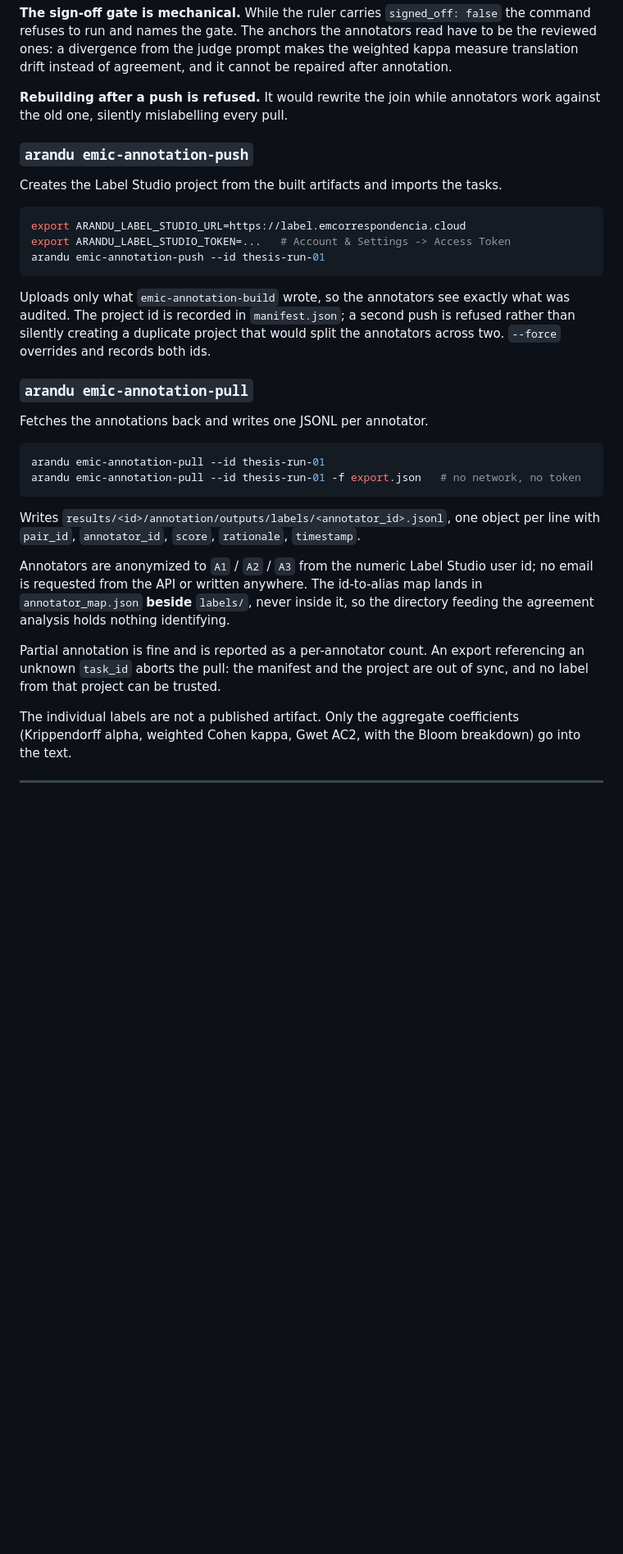
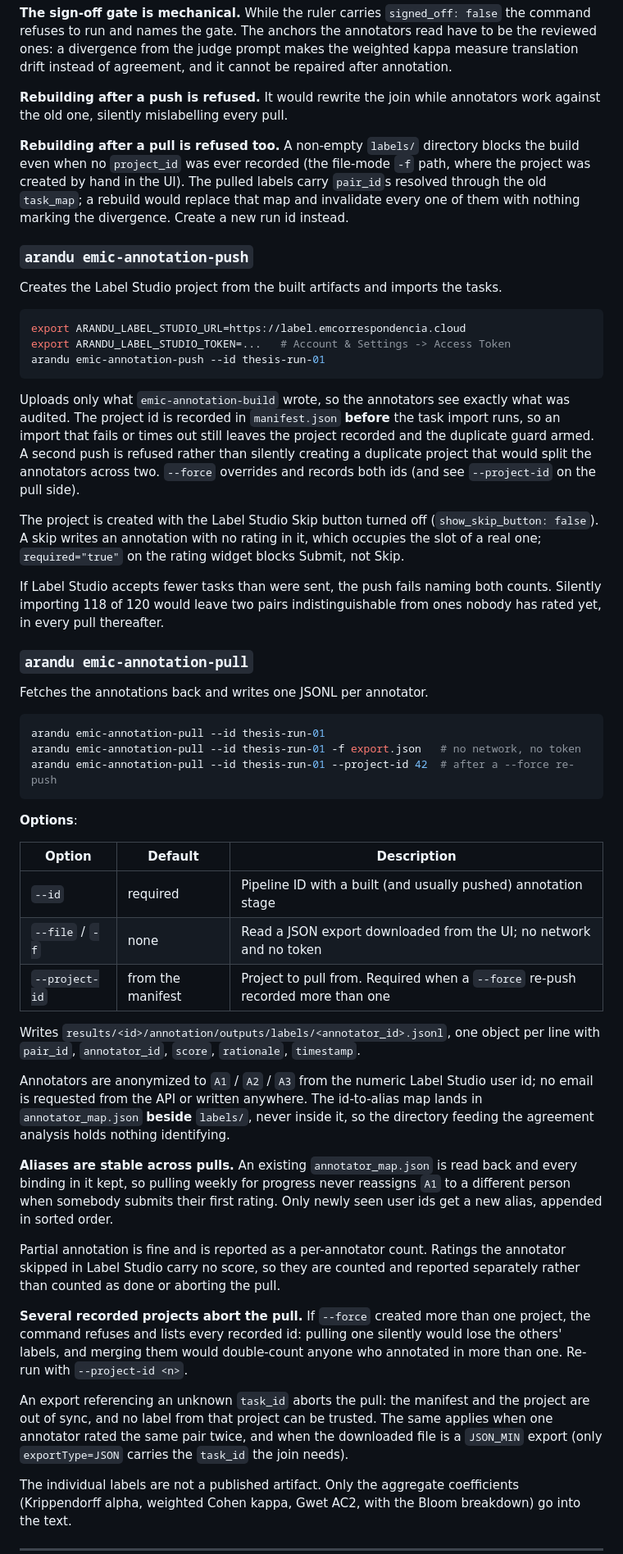
Before and after one commit to FredDsR/arandu, a Markdown page: docs/user-guide/cli-reference.md, the part around the change. Shown at 82% size. Drawn GitHub-style; blank space fills up the shorter version.

Commit message:
docs(annotation): document the push and pull hardening
Covers the skip button being off at project creation and skips being counted
separately on pull, the project id recorded before the import and the
accepted-count check, alias stability across repeated pulls, the new
`--project-id` option and when it is required, and the rebuild guard that a
non-empty `labels/` directory now trips.

````diff
--- a/docs/user-guide/cli-reference.md
+++ b/docs/user-guide/cli-reference.md
@@ -474,6 +474,13 @@ repaired after annotation.
 **Rebuilding after a push is refused.** It would rewrite the join while
 annotators work against the old one, silently mislabelling every pull.
 
+**Rebuilding after a pull is refused too.** A non-empty `labels/` directory
+blocks the build even when no `project_id` was ever recorded (the file-mode
+`-f` path, where the project was created by hand in the UI). The pulled labels
+carry `pair_id`s resolved through the old `task_map`; a rebuild would replace
+that map and invalidate every one of them with nothing marking the divergence.
+Create a new run id instead.
+
 ### `arandu emic-annotation-push`
 
 Creates the Label Studio project from the built artifacts and imports the tasks.
@@ -485,9 +492,21 @@ arandu emic-annotation-push --id thesis-run-01
 ```
 
 Uploads only what `emic-annotation-build` wrote, so the annotators see exactly
-what was audited. The project id is recorded in `manifest.json`; a second push
-is refused rather than silently creating a duplicate project that would split
-the annotators across two. `--force` overrides and records both ids.
+what was audited. The project id is recorded in `manifest.json` **before** the
+task import runs, so an import that fails or times out still leaves the project
+recorded and the duplicate guard armed. A second push is refused rather than
+silently creating a duplicate project that would split the annotators across
+two. `--force` overrides and records both ids (and see `--project-id` on the
+pull side).
+
+The project is created with the Label Studio Skip button turned off
+(`show_skip_button: false`). A skip writes an annotation with no rating in it,
+which occupies the slot of a real one; `required="true"` on the rating widget
+blocks Submit, not Skip.
+
+If Label Studio accepts fewer tasks than were sent, the push fails naming both
+counts. Silently importing 118 of 120 would leave two pairs indistinguishable
+from ones nobody has rated yet, in every pull thereafter.
 
 ### `arandu emic-annotation-pull`
 
@@ -496,7 +515,16 @@ Fetches the annotations back and writes one JSONL per annotator.
 ```bash
 arandu emic-annotation-pull --id thesis-run-01
 arandu emic-annotation-pull --id thesis-run-01 -f export.json   # no network, no token
+arandu emic-annotation-pull --id thesis-run-01 --project-id 42  # after a --force re-push
 ```
+
+**Options**:
+
+| Option | Default | Description |
+|--------|---------|-------------|
+| `--id` | required | Pipeline ID with a built (and usually pushed) annotation stage |
+| `--file` / `-f` | none | Read a JSON export downloaded from the UI; no network and no token |
+| `--project-id` | from the manifest | Project to pull from. Required when a `--force` re-push recorded more than one |
 
 Writes `results/<id>/annotation/outputs/labels/<annotator_id>.jsonl`, one object
 per line with `pair_id`, `annotator_id`, `score`, `rationale`, `timestamp`.
@@ -506,9 +534,25 @@ user id; no email is requested from the API or written anywhere. The
 id-to-alias map lands in `annotator_map.json` **beside** `labels/`, never inside
 it, so the directory feeding the agreement analysis holds nothing identifying.
 
-Partial annotation is fine and is reported as a per-annotator count. An export
-referencing an unknown `task_id` aborts the pull: the manifest and the project
-are out of sync, and no label from that project can be trusted.
+**Aliases are stable across pulls.** An existing `annotator_map.json` is read
+back and every binding in it kept, so pulling weekly for progress never
+reassigns `A1` to a different person when somebody submits their first rating.
+Only newly seen user ids get a new alias, appended in sorted order.
+
+Partial annotation is fine and is reported as a per-annotator count. Ratings the
+annotator skipped in Label Studio carry no score, so they are counted and
+reported separately rather than counted as done or aborting the pull.
+
+**Several recorded projects abort the pull.** If `--force` created more than one
+project, the command refuses and lists every recorded id: pulling one silently
+would lose the others' labels, and merging them would double-count anyone who
+annotated in more than one. Re-run with `--project-id <n>`.
+
+An export referencing an unknown `task_id` aborts the pull: the manifest and the
+project are out of sync, and no label from that project can be trusted. The same
+applies when one annotator rated the same pair twice, and when the downloaded
+file is a `JSON_MIN` export (only `exportType=JSON` carries the `task_id` the
+join needs).
 
 The individual labels are not a published artifact. Only the aggregate
 coefficients (Krippendorff alpha, weighted Cohen kappa, Gwet AC2, with the Bloom
````
